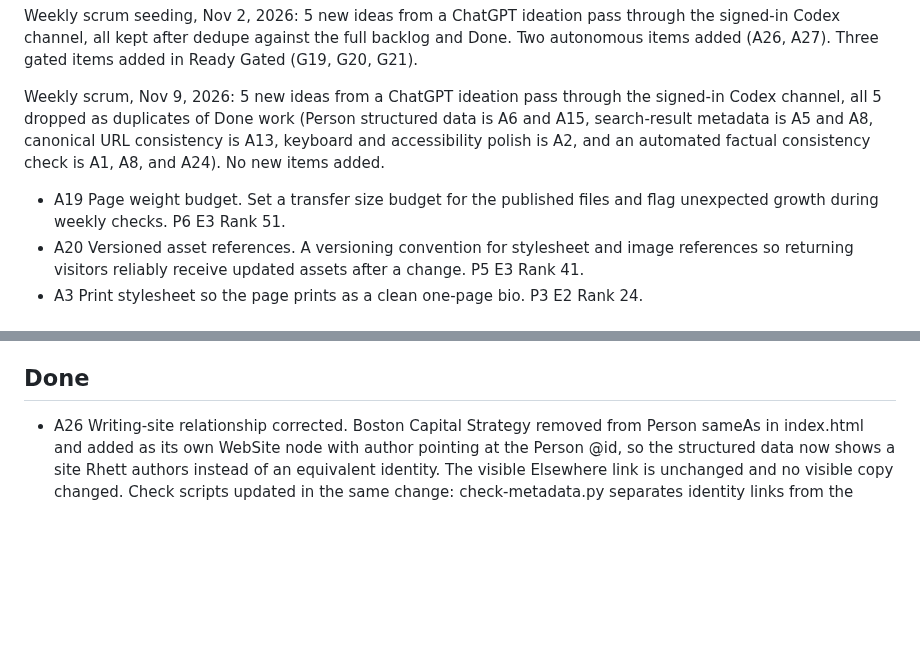
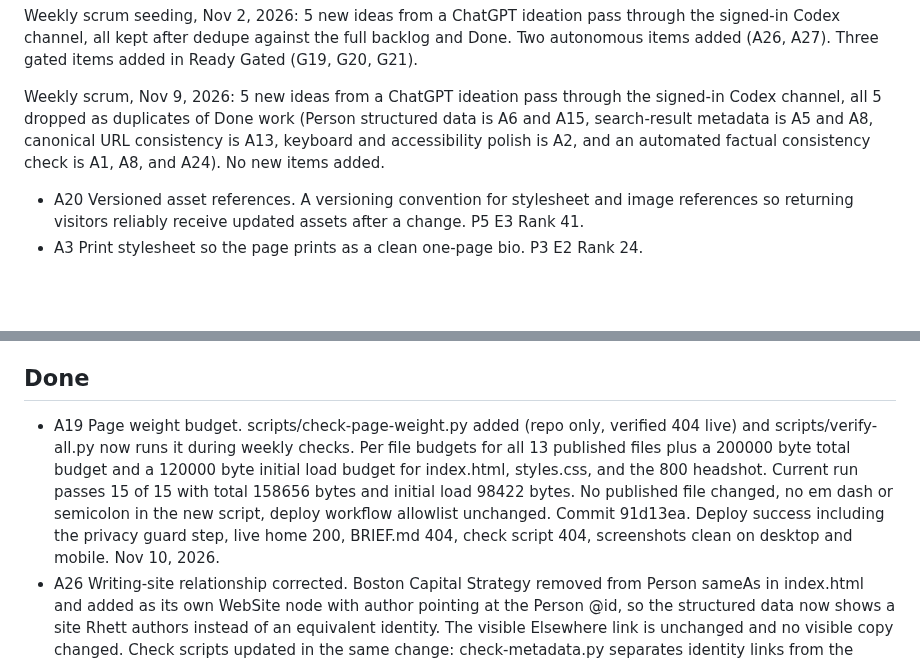
Before and after one commit to rhettd333/rhettd333.github.io, a Markdown page: BACKLOG.md, 2 parts joined by grey strips. GitHub-like rendering; blank space fills up the shorter version.

Commit message:
Backlog: A19 done (91d13ea)

```diff
--- a/BACKLOG.md
+++ b/BACKLOG.md
@@ -14,7 +14,6 @@ Weekly scrum seeding, Nov 2, 2026: 5 new ideas from a ChatGPT ideation pass thro
 
 Weekly scrum, Nov 9, 2026: 5 new ideas from a ChatGPT ideation pass through the signed-in Codex channel, all 5 dropped as duplicates of Done work (Person structured data is A6 and A15, search-result metadata is A5 and A8, canonical URL consistency is A13, keyboard and accessibility polish is A2, and an automated factual consistency check is A1, A8, and A24). No new items added.
 
-- A19 Page weight budget. Set a transfer size budget for the published files and flag unexpected growth during weekly checks. P6 E3 Rank 51.
 - A20 Versioned asset references. A versioning convention for stylesheet and image references so returning visitors reliably receive updated assets after a change. P5 E3 Rank 41.
 - A3 Print stylesheet so the page prints as a clean one-page bio. P3 E2 Rank 24.
 
@@ -56,6 +55,7 @@ Weekly scrum seeding, Nov 2, 2026: three gated items from the ChatGPT ideation p
 
 ## Done
 
+- A19 Page weight budget. scripts/check-page-weight.py added (repo only, verified 404 live) and scripts/verify-all.py now runs it during weekly checks. Per file budgets for all 13 published files plus a 200000 byte total budget and a 120000 byte initial load budget for index.html, styles.css, and the 800 headshot. Current run passes 15 of 15 with total 158656 bytes and initial load 98422 bytes. No published file changed, no em dash or semicolon in the new script, deploy workflow allowlist unchanged. Commit 91d13ea. Deploy success including the privacy guard step, live home 200, BRIEF.md 404, check script 404, screenshots clean on desktop and mobile. Nov 10, 2026.
 - A26 Writing-site relationship corrected. Boston Capital Strategy removed from Person sameAs in index.html and added as its own WebSite node with author pointing at the Person @id, so the structured data now shows a site Rhett authors instead of an equivalent identity. The visible Elsewhere link is unchanged and no visible copy changed. Check scripts updated in the same change: check-metadata.py separates identity links from the writing link and verifies the authored WebSite (6 of 6), check-jsonld.py expects two WebSite nodes and adds an author check (7 of 7), and check-canonical.py reads the personal WebSite node by its @id (5 of 5). No em dash or semicolon in added lines, deploy workflow allowlist unchanged. Commit 0b72fb1. Deploy success including the privacy guard step, live home 200 serving the new graph, BRIEF.md 404, check script 404, screenshots clean on desktop and mobile. Nov 3, 2026.
 - A27 Deployment privacy guard. scripts/check-deploy-artifact.py added (repo only, verified 404 live) and a Verify deployment artifact step added to the deploy workflow between Assemble and Configure Pages, so any dist file outside the exact 13-file allowlist, and any markdown, research-notes, scripts, or .github path, fails the deploy before upload. Self-tests: clean artifact 4 of 4 pass, artifact with BRIEF.md added fails the extra and forbidden checks with exit 1, missing artifact 0 of 4 with exit 1 and no traceback. No published file changed, no em dash or semicolon in the new script, deploy workflow allowlist unchanged. Commit 9588403. Deploy success including the guard step, live home 200, BRIEF.md 404, script 404, screenshots clean on desktop and mobile. Nov 3, 2026.
 - A25 Search-snippet exclusions. data-nosnippet added to the skip link, main navigation, and footer in index.html so search excerpts stay focused on Rhett's identity. No visible copy changed, no em dash or semicolon, deploy workflow allowlist unchanged. Commit cfc0b6f. Deploy success, live home 200 with 3 data-nosnippet attributes served, BRIEF.md 404, screenshots clean on desktop and mobile. Oct 27, 2026.
```
